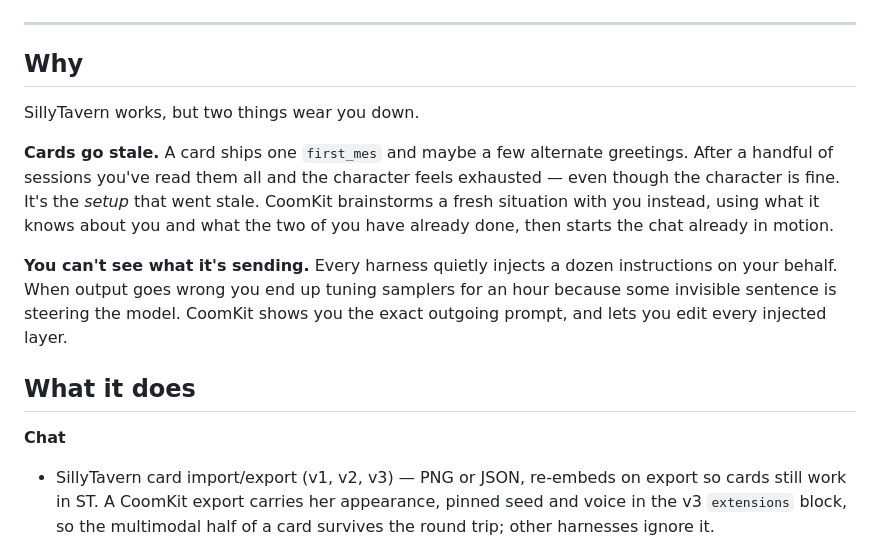
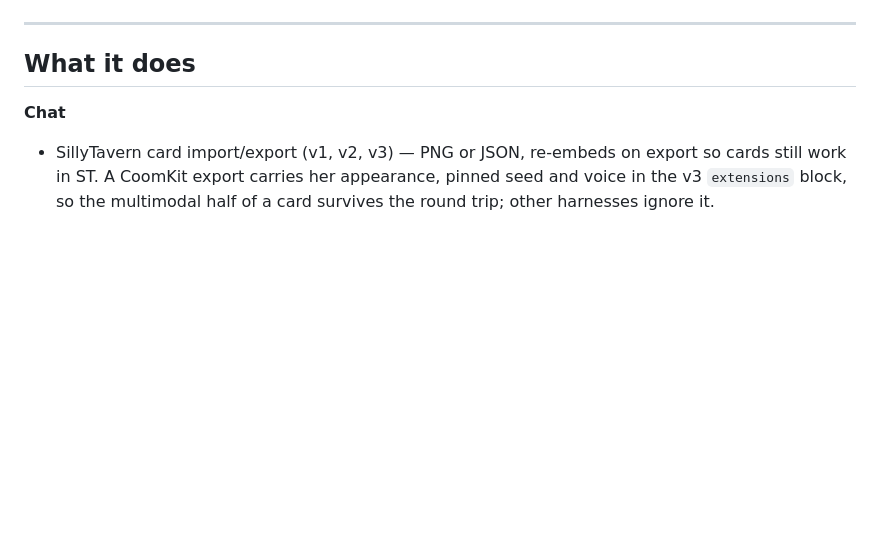
Before and after one commit to kangcurtis/CoomKit, a Markdown page: README.md, the part around the change. Drawn GitHub-style; blank space fills up the shorter version.

Commit message:
tweaked README

```diff
--- a/README.md
+++ b/README.md
@@ -18,22 +18,6 @@ static files.
 ![The chat, with the prompt rail open](docs/shots/chat.png)
 
 ---
-
-## Why
-
-SillyTavern works, but two things wear you down.
-
-**Cards go stale.** A card ships one `first_mes` and maybe a few alternate
-greetings. After a handful of sessions you've read them all and the character
-feels exhausted — even though the character is fine. It's the *setup* that went
-stale. CoomKit brainstorms a fresh situation with you instead, using what it
-knows about you and what the two of you have already done, then starts the chat
-already in motion.
-
-**You can't see what it's sending.** Every harness quietly injects a dozen
-instructions on your behalf. When output goes wrong you end up tuning samplers
-for an hour because some invisible sentence is steering the model. CoomKit shows
-you the exact outgoing prompt, and lets you edit every injected layer.
 
 ## What it does
 
```
